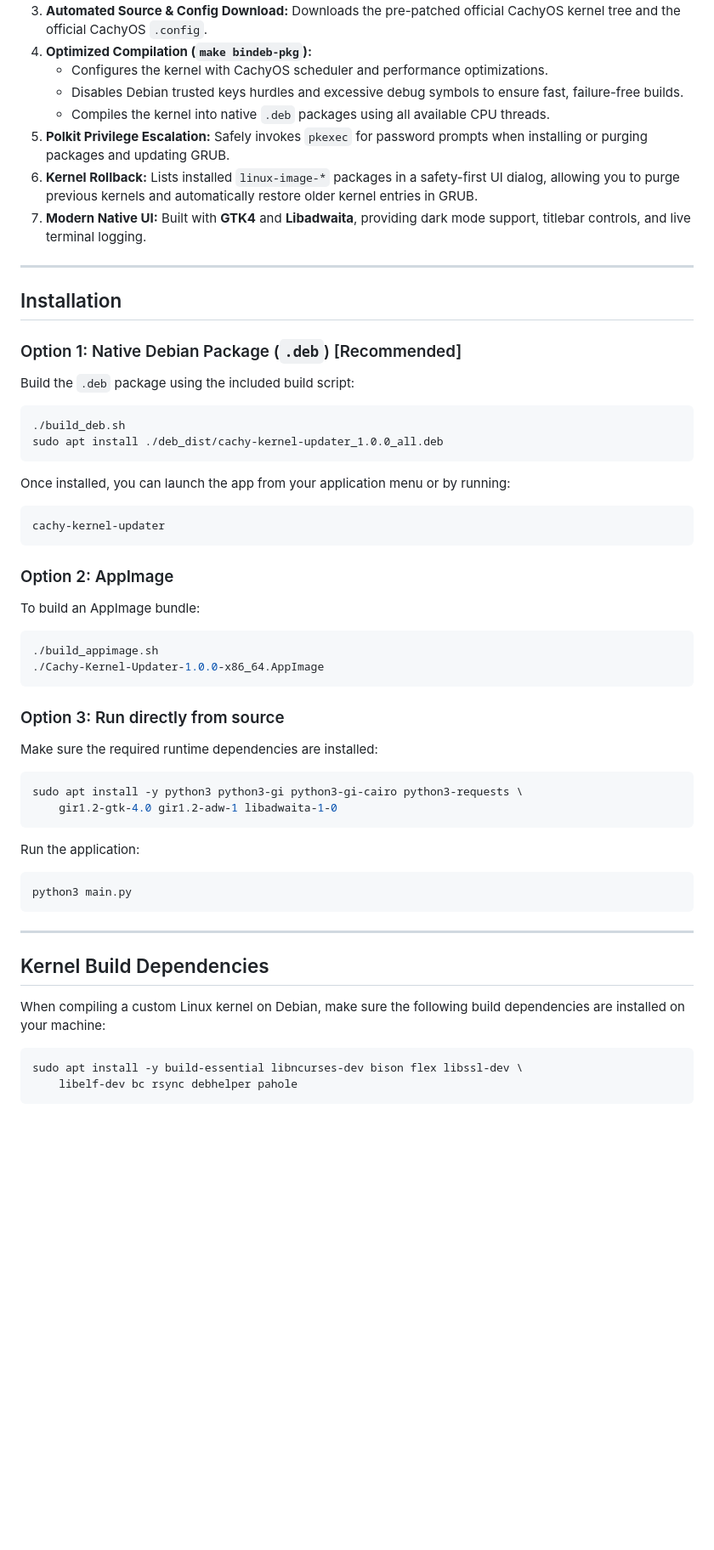
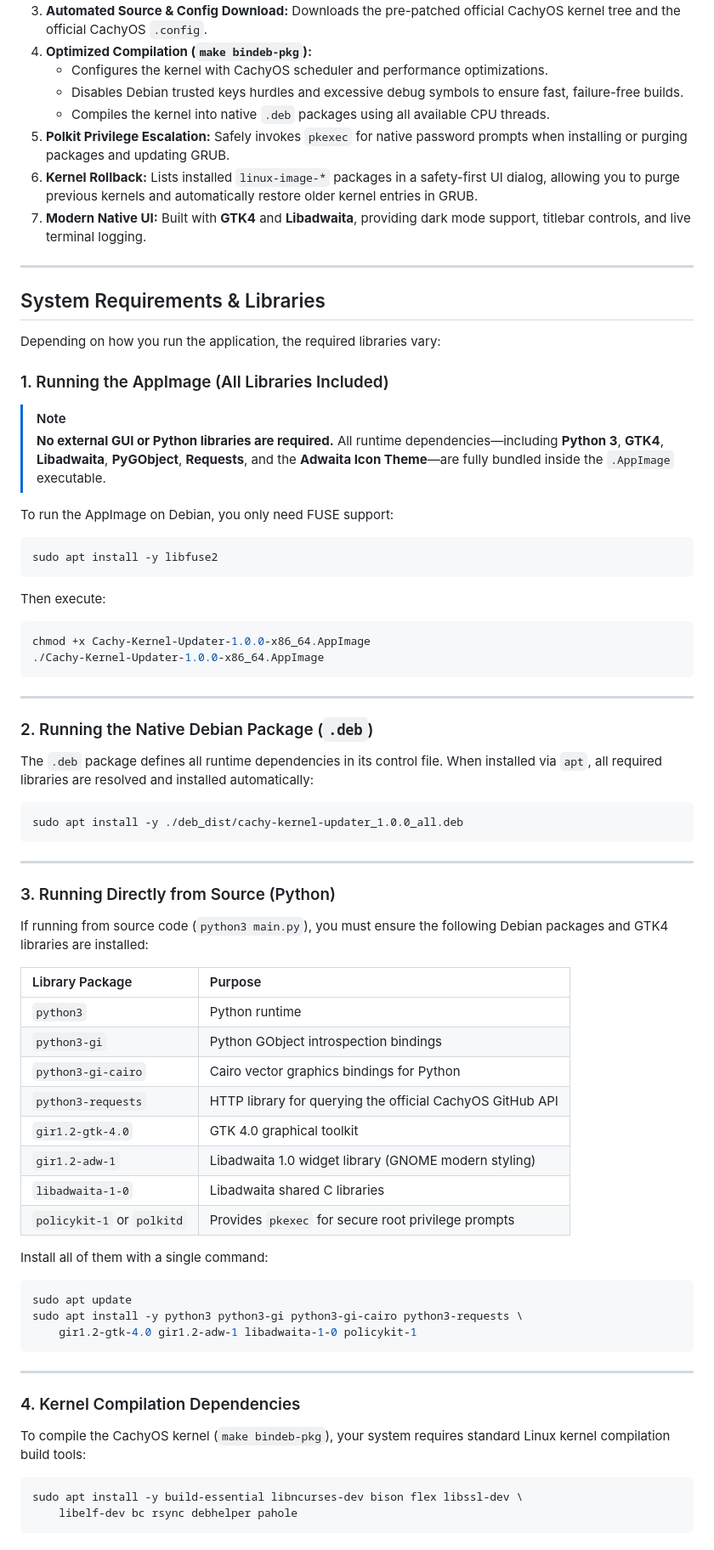
Before and after one commit to Antux912012/debian-cachy-kernel-updater, a Markdown page: README.md, the part around one of its changes. Shown at 85% size. Rendered like a GitHub page; blank space fills up the shorter version.

Commit message:
docs: expand README with detailed Debian library requirements and AppImage bundling info

````diff
--- a/README.md
+++ b/README.md
@@ -18,51 +18,67 @@ A modern **GTK4 / Libadwaita** application designed for Debian systems to check,
    * Configures the kernel with CachyOS scheduler and performance optimizations.
    * Disables Debian trusted keys hurdles and excessive debug symbols to ensure fast, failure-free builds.
    * Compiles the kernel into native `.deb` packages using all available CPU threads.
-5. **Polkit Privilege Escalation:** Safely invokes `pkexec` for password prompts when installing or purging packages and updating GRUB.
+5. **Polkit Privilege Escalation:** Safely invokes `pkexec` for native password prompts when installing or purging packages and updating GRUB.
 6. **Kernel Rollback:** Lists installed `linux-image-*` packages in a safety-first UI dialog, allowing you to purge previous kernels and automatically restore older kernel entries in GRUB.
 7. **Modern Native UI:** Built with **GTK4** and **Libadwaita**, providing dark mode support, titlebar controls, and live terminal logging.
 
 ---
 
-## Installation
+## System Requirements & Libraries
 
-### Option 1: Native Debian Package (`.deb`) [Recommended]
+Depending on how you run the application, the required libraries vary:
 
-Build the `.deb` package using the included build script:
+### 1. Running the AppImage (All Libraries Included)
+> [!NOTE]
+> **No external GUI or Python libraries are required.** All runtime dependencies—including **Python 3**, **GTK4**, **Libadwaita**, **PyGObject**, **Requests**, and the **Adwaita Icon Theme**—are fully bundled inside the `.AppImage` executable.
+
+To run the AppImage on Debian, you only need FUSE support:
 ```bash
-./build_deb.sh
-sudo apt install ./deb_dist/cachy-kernel-updater_1.0.0_all.deb
+sudo apt install -y libfuse2
 ```
-Once installed, you can launch the app from your application menu or by running:
+Then execute:
 ```bash
-cachy-kernel-updater
-```
-
-### Option 2: AppImage
-
-To build an AppImage bundle:
-```bash
-./build_appimage.sh
+chmod +x Cachy-Kernel-Updater-1.0.0-x86_64.AppImage
 ./Cachy-Kernel-Updater-1.0.0-x86_64.AppImage
-```
-
-### Option 3: Run directly from source
-
-Make sure the required runtime dependencies are installed:
-```bash
-sudo apt install -y python3 python3-gi python3-gi-cairo python3-requests \
-    gir1.2-gtk-4.0 gir1.2-adw-1 libadwaita-1-0
-```
-Run the application:
-```bash
-python3 main.py
 ```
 
 ---
 
-## Kernel Build Dependencies
+### 2. Running the Native Debian Package (`.deb`)
+The `.deb` package defines all runtime dependencies in its control file. When installed via `apt`, all required libraries are resolved and installed automatically:
 
-When compiling a custom Linux kernel on Debian, make sure the following build dependencies are installed on your machine:
+```bash
+sudo apt install -y ./deb_dist/cachy-kernel-updater_1.0.0_all.deb
+```
+
+---
+
+### 3. Running Directly from Source (Python)
+If running from source code (`python3 main.py`), you must ensure the following Debian packages and GTK4 libraries are installed:
+
+| Library Package | Purpose |
+| :--- | :--- |
+| `python3` | Python runtime |
+| `python3-gi` | Python GObject introspection bindings |
+| `python3-gi-cairo` | Cairo vector graphics bindings for Python |
+| `python3-requests` | HTTP library for querying the official CachyOS GitHub API |
+| `gir1.2-gtk-4.0` | GTK 4.0 graphical toolkit |
+| `gir1.2-adw-1` | Libadwaita 1.0 widget library (GNOME modern styling) |
+| `libadwaita-1-0` | Libadwaita shared C libraries |
+| `policykit-1` or `polkitd` | Provides `pkexec` for secure root privilege prompts |
+
+Install all of them with a single command:
+```bash
+sudo apt update
+sudo apt install -y python3 python3-gi python3-gi-cairo python3-requests \
+    gir1.2-gtk-4.0 gir1.2-adw-1 libadwaita-1-0 policykit-1
+```
+
+---
+
+### 4. Kernel Compilation Dependencies
+To compile the CachyOS kernel (`make bindeb-pkg`), your system requires standard Linux kernel compilation build tools:
+
 ```bash
 sudo apt install -y build-essential libncurses-dev bison flex libssl-dev \
     libelf-dev bc rsync debhelper pahole
````
Also changed, not shown: other parts of README.md (+18 -1 lines).
